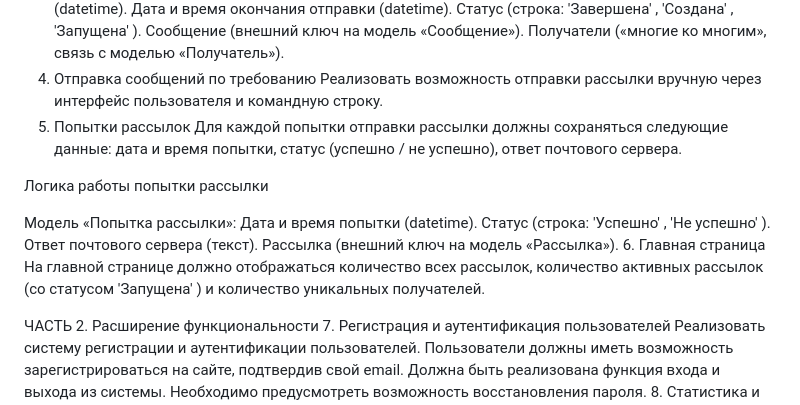
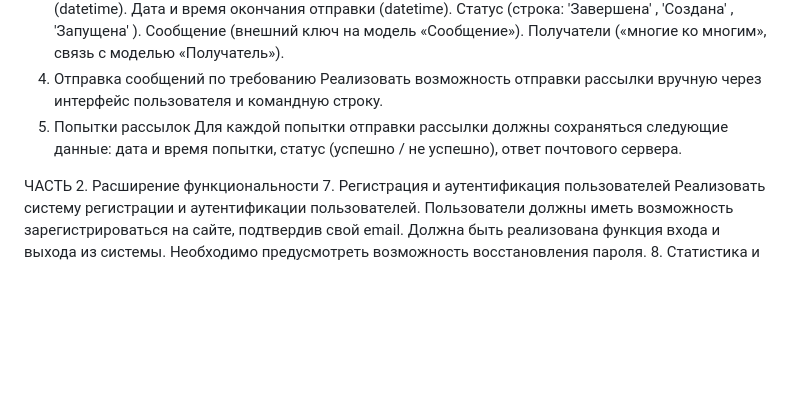
Before and after one commit to ElenaChudinova/DZ_27_28..., a Markdown page: README.md, the part around the change. Drawn GitHub-style; blank space fills up the shorter version.

Commit message:
Update README.md
course work Django

```diff
--- a/README.md
+++ b/README.md
@@ -36,22 +36,6 @@ Email (строка, уникальное).
 5. Попытки рассылок
 Для каждой попытки отправки рассылки должны сохраняться следующие данные: дата и время попытки, статус (успешно / не успешно), ответ почтового сервера.
 
-Логика работы попытки рассылки
-
-Модель «Попытка рассылки»:
-Дата и время попытки (datetime).
-Статус (строка:
-'Успешно'
-,
-'Не успешно'
-).
-Ответ почтового сервера (текст).
-Рассылка (внешний ключ на модель «Рассылка»).
-6. Главная страница
-На главной странице должно отображаться количество всех рассылок, количество активных рассылок (со статусом
-'Запущена'
-) и количество уникальных получателей.
-
 ЧАСТЬ 2. Расширение функциональности
 7. Регистрация и аутентификация пользователей
 Реализовать систему регистрации и аутентификации пользователей.
```
